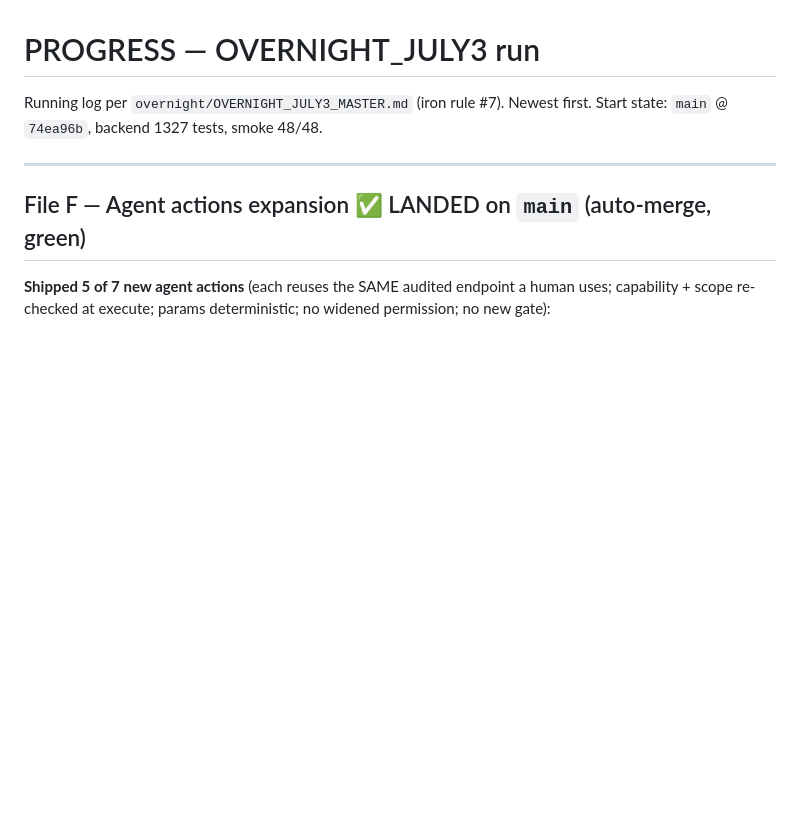
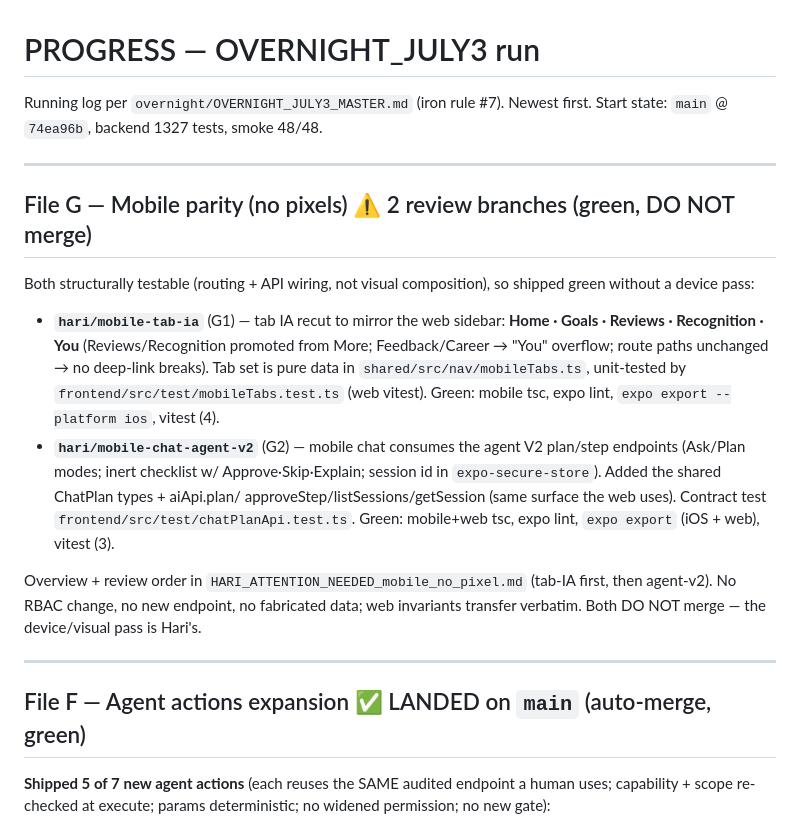
Before and after one commit to Hari-builds-ideas/pms-talbotiq, a Markdown page: docs/PROGRESS.md, the part around the change. GitHub-like rendering; blank space fills up the shorter version.

```diff
--- a/docs/PROGRESS.md
+++ b/docs/PROGRESS.md
@@ -2,6 +2,30 @@
 
 Running log per `overnight/OVERNIGHT_JULY3_MASTER.md` (iron rule #7). Newest first.
 Start state: `main` @ `74ea96b`, backend 1327 tests, smoke 48/48.
+
+---
+
+## File G — Mobile parity (no pixels) ⚠️ 2 review branches (green, DO NOT merge)
+
+Both structurally testable (routing + API wiring, not visual composition), so shipped
+green without a device pass:
+
+- **`hari/mobile-tab-ia`** (G1) — tab IA recut to mirror the web sidebar: **Home ·
+  Goals · Reviews · Recognition · You** (Reviews/Recognition promoted from More;
+  Feedback/Career → "You" overflow; route paths unchanged → no deep-link breaks). Tab
+  set is pure data in `shared/src/nav/mobileTabs.ts`, unit-tested by
+  `frontend/src/test/mobileTabs.test.ts` (web vitest). Green: mobile tsc, expo lint,
+  `expo export --platform ios`, vitest (4).
+- **`hari/mobile-chat-agent-v2`** (G2) — mobile chat consumes the agent V2
+  plan/step endpoints (Ask/Plan modes; inert checklist w/ Approve·Skip·Explain;
+  session id in `expo-secure-store`). Added the shared ChatPlan types + aiApi.plan/
+  approveStep/listSessions/getSession (same surface the web uses). Contract test
+  `frontend/src/test/chatPlanApi.test.ts`. Green: mobile+web tsc, expo lint,
+  `expo export` (iOS + web), vitest (3).
+
+Overview + review order in `HARI_ATTENTION_NEEDED_mobile_no_pixel.md` (tab-IA first,
+then agent-v2). No RBAC change, no new endpoint, no fabricated data; web invariants
+transfer verbatim. Both DO NOT merge — the device/visual pass is Hari's.
 
 ---
 
```
Also changed, not shown: HARI_ATTENTION_NEEDED_mobile_no_pixel.md (added, +36 -0 lines).
